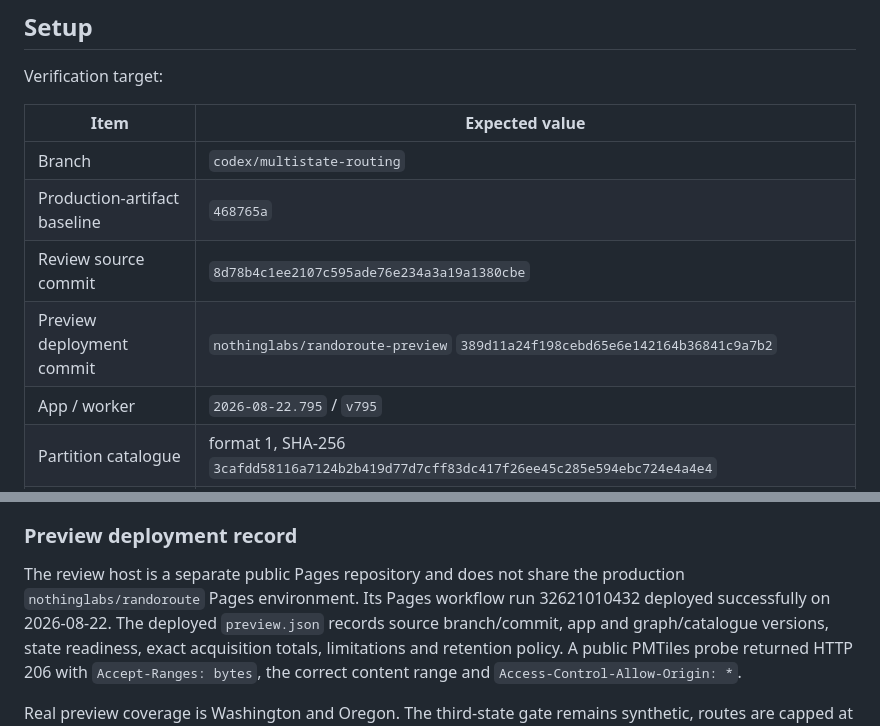
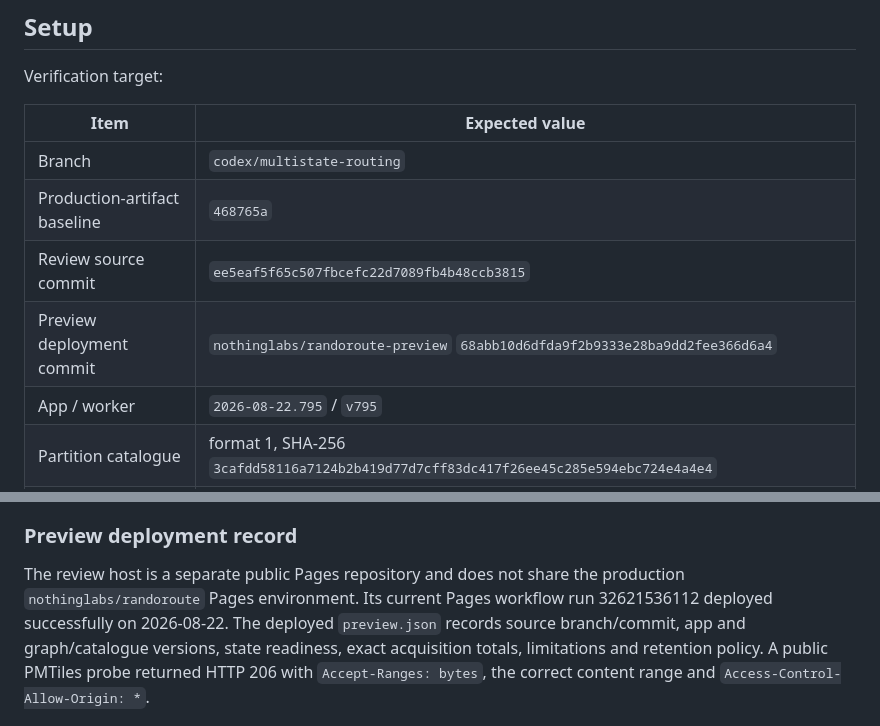
Before and after one commit to nothinglabs/randoroute, a Markdown page: docs/VERIFY-MULTI-STATE-ROUTING.md, 2 parts joined by grey strips. Drawn GitHub-style.

Commit message:
Record corrected preview deployment

```diff
--- a/docs/VERIFY-MULTI-STATE-ROUTING.md
+++ b/docs/VERIFY-MULTI-STATE-ROUTING.md
@@ -12,8 +12,8 @@ Verification target:
 | --- | --- |
 | Branch | `codex/multistate-routing` |
 | Production-artifact baseline | `468765a` |
-| Review source commit | `8d78b4c1ee2107c595ade76e234a3a19a1380cbe` |
-| Preview deployment commit | `nothinglabs/randoroute-preview` `389d11a24f198cebd65e6e142164b36841c9a7b2` |
+| Review source commit | `ee5eaf5f65c507fbcefc22d7089fb4b48ccb3815` |
+| Preview deployment commit | `nothinglabs/randoroute-preview` `68abb10d6dfda9f2b9333e28ba9dd2fee366d6a4` |
 | App / worker | `2026-08-22.795` / `v795` |
 | Partition catalogue | format 1, SHA-256 `3cafdd58116a7124b2b419d77d7cff83dc417f26ee45c285e594ebc724e4a4e4` |
 | Oregon graph | `sha-8ae4d0b5e2d3` |
@@ -49,8 +49,8 @@ an estimate; the confirmation-card byte totals must match the manifest.
 ### Preview deployment record
 
 The review host is a separate public Pages repository and does not share the
-production `nothinglabs/randoroute` Pages environment. Its Pages workflow run
-32621010432 deployed successfully on 2026-08-22. The deployed `preview.json`
+production `nothinglabs/randoroute` Pages environment. Its current Pages
+workflow run 32621536112 deployed successfully on 2026-08-22. The deployed `preview.json`
 records source branch/commit, app and graph/catalogue versions, state readiness,
 exact acquisition totals, limitations and retention policy. A public PMTiles
 probe returned HTTP 206 with `Accept-Ranges: bytes`, the correct content range
```
Also changed, not shown: docs/BUILD-GRAPH-PARTITIONS.md (+1 -1 lines).
